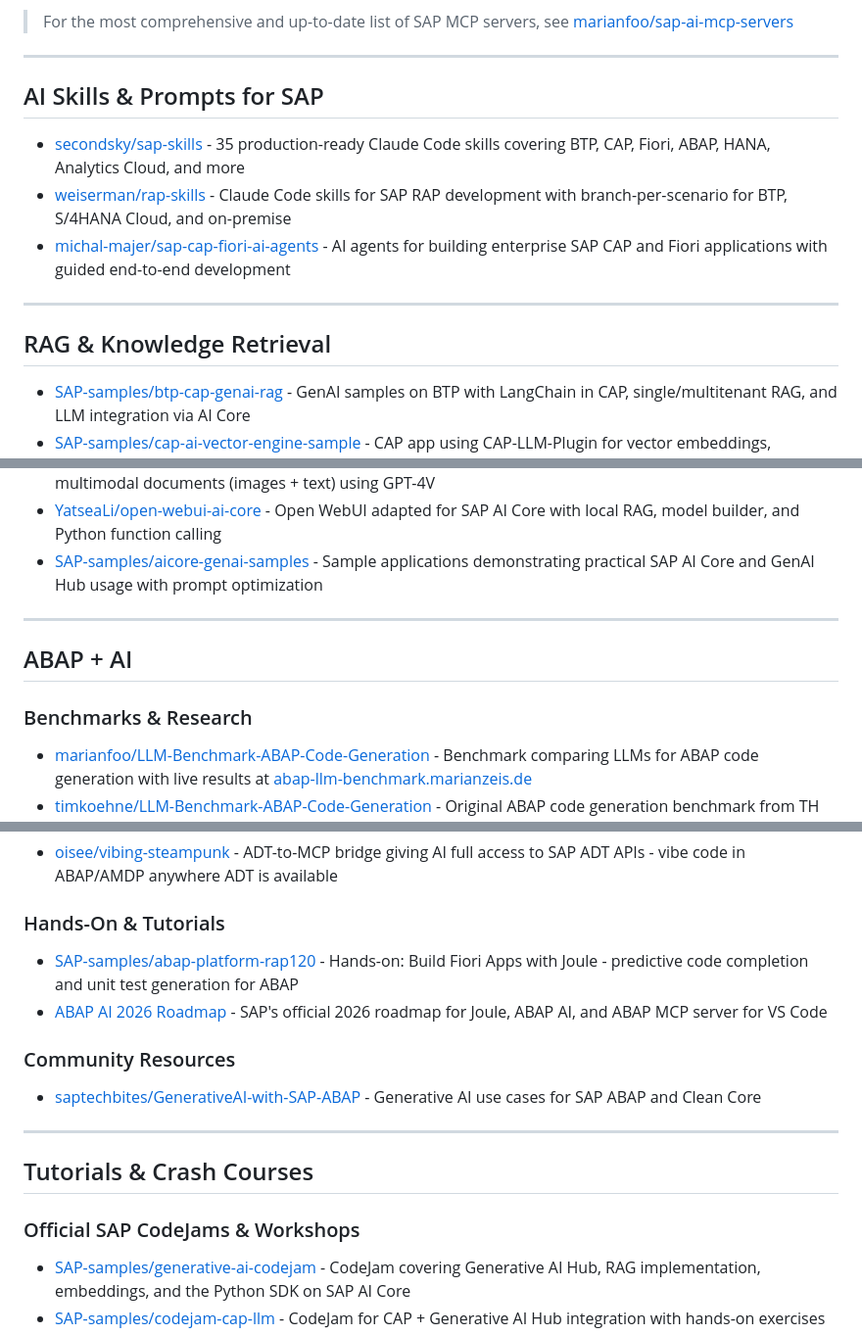
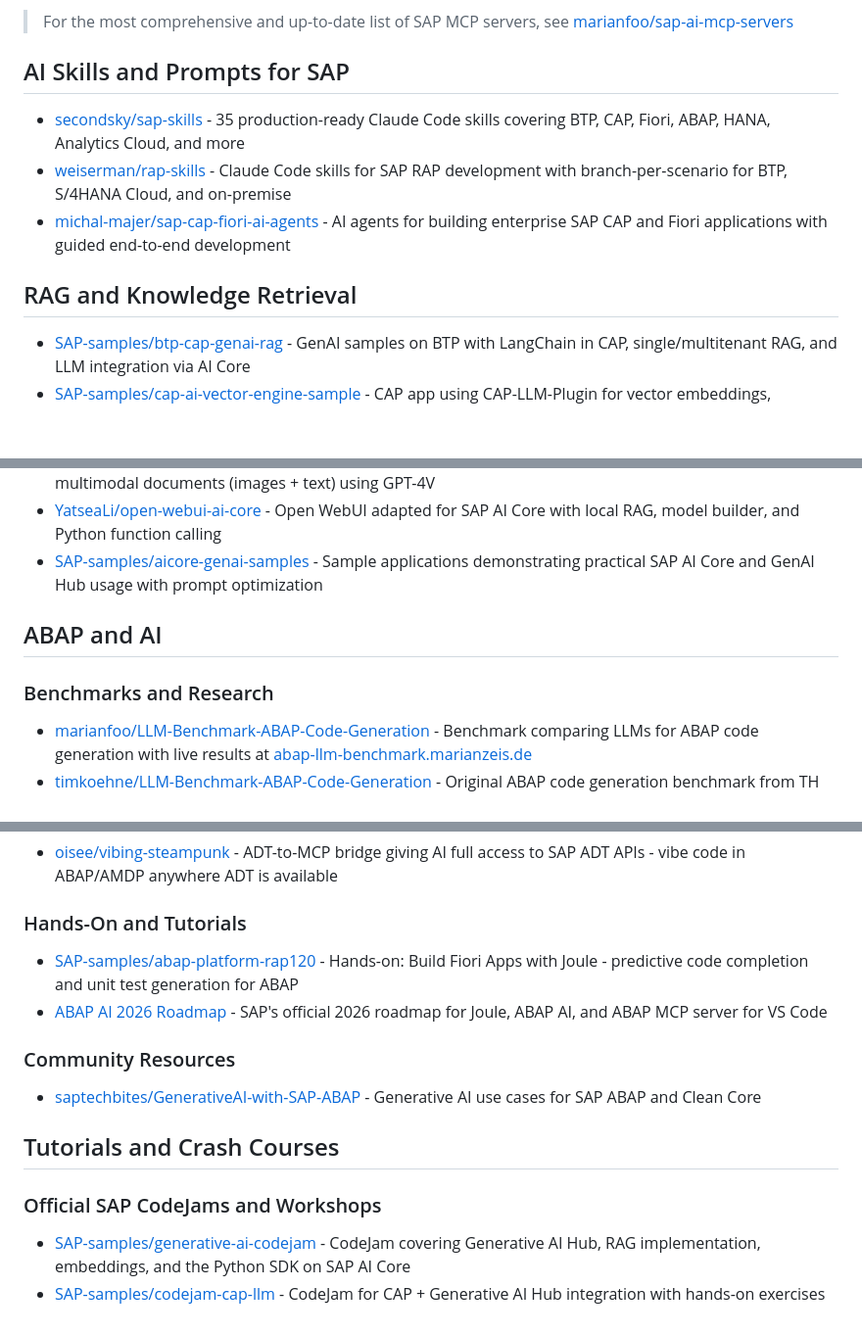
Before and after one commit to vigneshbarani24/awesome-sap-ai, a Markdown page: README.md, 3 parts joined by grey strips. Shown at 98% size. Rendered like a GitHub page; blank space fills up the shorter version.

```diff
--- a/README.md
+++ b/README.md
@@ -202,17 +184,13 @@ streamlit run <project_name>.py
 
 > For the most comprehensive and up-to-date list of SAP MCP servers, see [marianfoo/sap-ai-mcp-servers](https://github.com/marianfoo/sap-ai-mcp-servers)
 
----
-
-## AI Skills & Prompts for SAP
+## AI Skills and Prompts for SAP
 
 *   [secondsky/sap-skills](https://github.com/secondsky/sap-skills) - 35 production-ready Claude Code skills covering BTP, CAP, Fiori, ABAP, HANA, Analytics Cloud, and more
 *   [weiserman/rap-skills](https://github.com/weiserman/rap-skills) - Claude Code skills for SAP RAP development with branch-per-scenario for BTP, S/4HANA Cloud, and on-premise
 *   [michal-majer/sap-cap-fiori-ai-agents](https://github.com/michal-majer/sap-cap-fiori-ai-agents) - AI agents for building enterprise SAP CAP and Fiori applications with guided end-to-end development
 
----
-
-## RAG & Knowledge Retrieval
+## RAG and Knowledge Retrieval
 
 *   [SAP-samples/btp-cap-genai-rag](https://github.com/SAP-samples/btp-cap-genai-rag) - GenAI samples on BTP with LangChain in CAP, single/multitenant RAG, and LLM integration via AI Core
 *   [SAP-samples/cap-ai-vector-engine-sample](https://github.com/SAP-samples/cap-ai-vector-engine-sample) - CAP app using CAP-LLM-Plugin for vector embeddings, similarity search, and RAG with HANA Cloud
@@ -249,11 +223,9 @@ streamlit run <project_name>.py
 *   [YatseaLi/open-webui-ai-core](https://github.com/YatseaLi/open-webui-ai-core) - Open WebUI adapted for SAP AI Core with local RAG, model builder, and Python function calling
 *   [SAP-samples/aicore-genai-samples](https://github.com/SAP-samples/aicore-genai-samples) - Sample applications demonstrating practical SAP AI Core and GenAI Hub usage with prompt optimization
 
----
+## ABAP and AI
 
-## ABAP + AI
-
-### Benchmarks & Research
+### Benchmarks and Research
 
 *   [marianfoo/LLM-Benchmark-ABAP-Code-Generation](https://github.com/marianfoo/LLM-Benchmark-ABAP-Code-Generation) - Benchmark comparing LLMs for ABAP code generation with live results at [abap-llm-benchmark.marianzeis.de](https://abap-llm-benchmark.marianzeis.de)
 *   [timkoehne/LLM-Benchmark-ABAP-Code-Generation](https://github.com/timkoehne/LLM-Benchmark-ABAP-Code-Generation) - Original ABAP code generation benchmark from TH Koln with 180 tasks
@@ -268,7 +240,7 @@ streamlit run <project_name>.py
 
 *   [oisee/vibing-steampunk](https://github.com/oisee/vibing-steampunk) - ADT-to-MCP bridge giving AI full access to SAP ADT APIs - vibe code in ABAP/AMDP anywhere ADT is available
 
-### Hands-On & Tutorials
+### Hands-On and Tutorials
 
 *   [SAP-samples/abap-platform-rap120](https://github.com/SAP-samples/abap-platform-rap120) - Hands-on: Build Fiori Apps with Joule - predictive code completion and unit test generation for ABAP
 *   [ABAP AI 2026 Roadmap](https://community.sap.com/t5/technology-blog-posts-by-sap/our-2026-roadmap-for-joule-for-developers-abap-ai-capabilities/ba-p/14360358) - SAP's official 2026 roadmap for Joule, ABAP AI, and ABAP MCP server for VS Code
@@ -277,11 +249,9 @@ streamlit run <project_name>.py
 
 *   [saptechbites/GenerativeAI-with-SAP-ABAP](https://saptechbites.github.io/GenerativeAI-with-SAP-ABAP/) - Generative AI use cases for SAP ABAP and Clean Core
 
----
+## Tutorials and Crash Courses
 
-## Tutorials & Crash Courses
-
-### Official SAP CodeJams & Workshops
+### Official SAP CodeJams and Workshops
 
 *   [SAP-samples/generative-ai-codejam](https://github.com/SAP-samples/generative-ai-codejam) - CodeJam covering Generative AI Hub, RAG implementation, embeddings, and the Python SDK on SAP AI Core
 *   [SAP-samples/codejam-cap-llm](https://github.com/SAP-samples/codejam-cap-llm) - CodeJam for CAP + Generative AI Hub integration with hands-on exercises
```
Also changed, not shown: other parts of README.md (+12 -44 lines).
